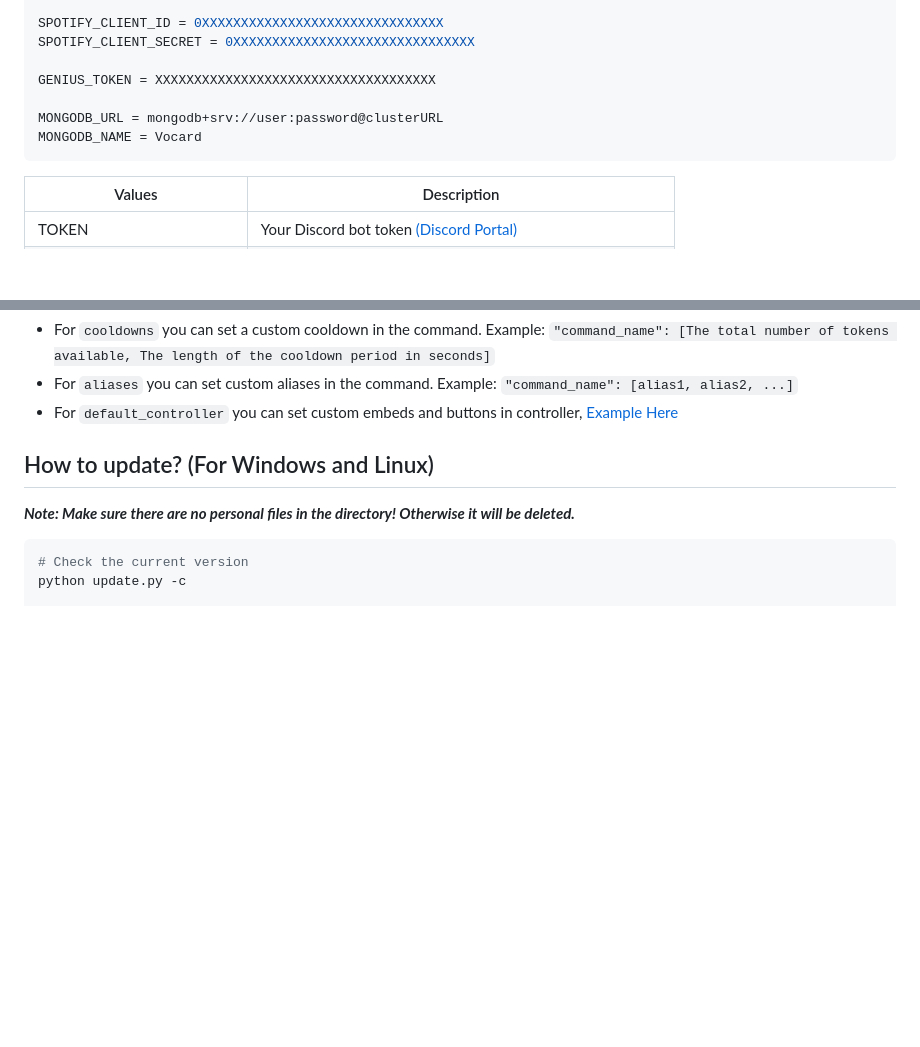
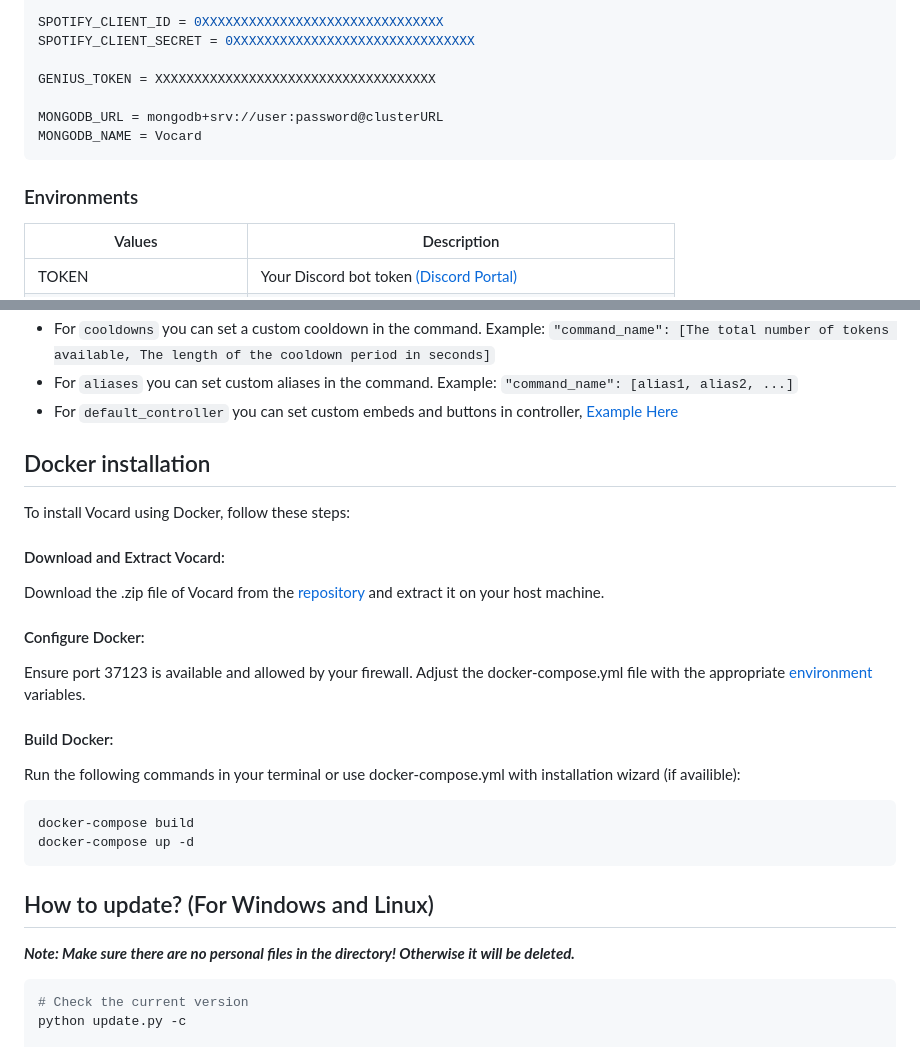
Before and after one commit to ChocoMeow/Vocard, a Markdown page: README.md, 2 parts joined by grey strips. Rendered like a GitHub page; blank space fills up the shorter version.

````diff
--- a/README.md
+++ b/README.md
@@ -63,6 +79,7 @@ GENIUS_TOKEN = XXXXXXXXXXXXXXXXXXXXXXXXXXXXXXXXXXXX
 MONGODB_URL = mongodb+srv://user:password@clusterURL
 MONGODB_NAME = Vocard
 ```
+### Environments
 | Values | Description |
 | --- | --- |
 | TOKEN | Your Discord bot token [(Discord Portal)](https://discord.com/developers/applications) |
@@ -198,6 +175,23 @@ MONGODB_NAME = Vocard
 * For `aliases` you can set custom aliases in the command. Example: `"command_name": [alias1, alias2, ...]`
 * For `default_controller` you can set custom embeds and buttons in controller, [Example Here](https://github.com/ChocoMeow/Vocard/blob/main/PLACEHOLDERS.md#controller-embeds)
 
+
+## Docker installation
+To install Vocard using Docker, follow these steps:
+
+#### Download and Extract Vocard:
+Download the .zip file of Vocard from the [repository](https://github.com/ChocoMeow/Vocard) and extract it on your host machine.
+
+#### Configure Docker:
+Ensure port 37123 is available and allowed by your firewall. Adjust the docker-compose.yml file with the appropriate [environment](#environments) variables.
+
+#### Build Docker:
+Run the following commands in your terminal or use docker-compose.yml with installation wizard (if availible):
+```sh
+docker-compose build
+docker-compose up -d
+```
+
 ## How to update? (For Windows and Linux)
 ***Note: Make sure there are no personal files in the directory! Otherwise it will be deleted.***
 ```sh
````
Also changed, not shown: other parts of README.md (+30 -54 lines).
